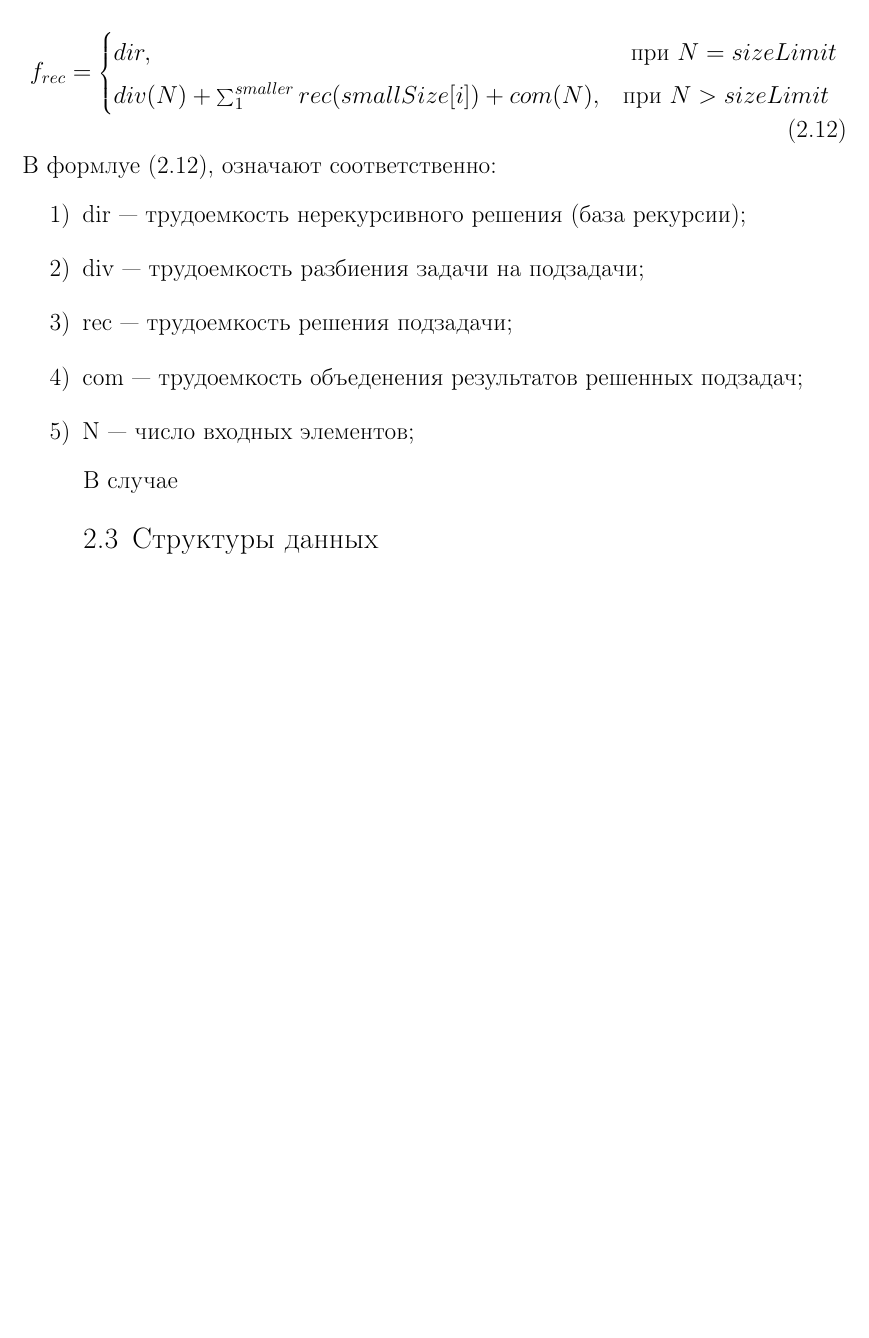
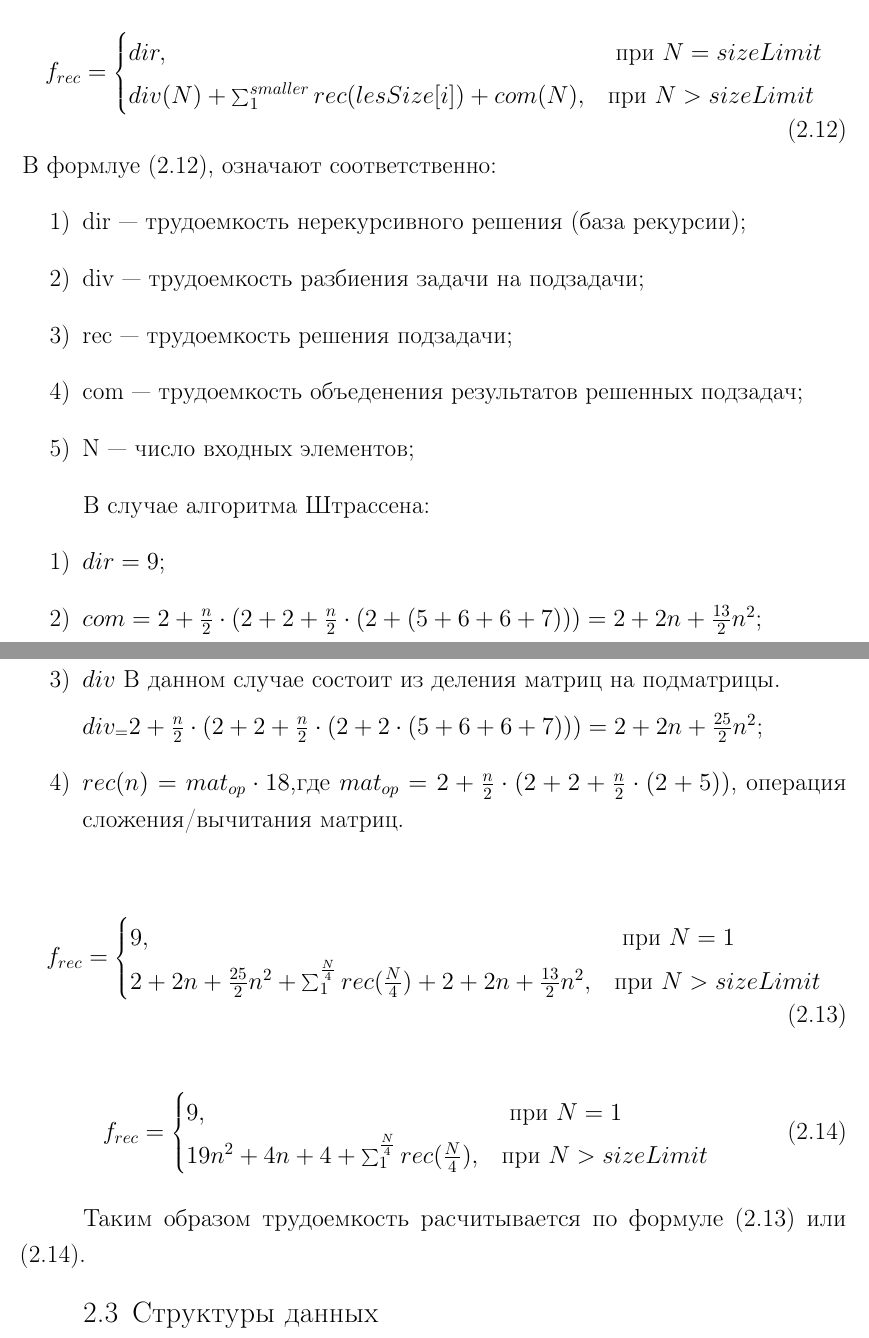
Before and after one commit to needsomesleeptd/bmstu_AA, a LaTeX document (docs/main.tex, which reads docs/05-design.tex): part of page 13 of 29 before the commit and two parts of pages 13 and 14 of 29 after it, the two joined at a grey line, cut so that both start at the same text, the shorter picture padded with empty space. Compiled offline with pdfLaTeX.

Commit message:
started shrtassen(check again)

```diff
--- a/docs/05-design.tex
+++ b/docs/05-design.tex
@@ -176,7 +176,7 @@
 	f_{rec} =
 	\begin{cases}
 		dir, & \text{ при $N = sizeLimit$}\\
-		div(N) +\sum_{1}^{smaller}{rec(smallSize[i])} + com(N), & \text{при $N> sizeLimit$}
+		div(N) +\sum_{1}^{smaller}{rec(lesSize[i])} + com(N), & \text{при $N> sizeLimit$}
 	\end{cases}
 \end{equation}
 В формлуе (\ref{for:rec}), означают соответственно:
@@ -189,7 +189,43 @@
 \end{enumerate}
 
 
-В случае
+В случае алгоритма Штрассена:
+\begin{enumerate}
+	\item $dir  = 9$;
+	\item $com =  2 + \frac{n}{2} \cdot (2 + 2 + \frac{n}{2} \cdot (2 +  (5 + 6 + 6 + 7))) = 2 +2n + \frac{13}{2}n^2$;
+	\item $div$ В данном случае состоит из деления матриц на подматрицы.
+
+	$div_ = 2 + \frac{n}{2} \cdot (2 + 2 + \frac{n}{2} \cdot (2 + 2 \cdot (5 + 6 + 6 + 7))) = 2 + 2n + \frac{25}{2}n^{2}$;
+
+	\item $rec(n) = mat_{op} \cdot 18$,где $mat_{op} = 2 + \frac{n}{2} \cdot (2 + 2 + \frac{n}{2} \cdot (2 +5))$, операция сложения/вычитания матриц.
+\end{enumerate}
+
+
+
+\begin{equation}
+	\label{for:rec_strassen}
+	f_{rec} =
+	\begin{cases}
+		9, & \text{ при $N = 1$}\\
+		 2+2n+ \frac{25}{2}n^2 +\sum_{1}^{\frac{N}{4}}{rec(\frac{N}{4})} + 2 +2n + \frac{13}{2}n^2, & \text{при $N> sizeLimit$}
+	\end{cases}
+\end{equation}
+
+\begin{equation}
+	\label{for:rec_strassen_fixed}
+	f_{rec} =
+	\begin{cases}
+		9, & \text{ при $N = 1$}\\
+		19n^2+4n+4 + \sum_{1}^{\frac{N}{4}}{rec(\frac{N}{4})}, & \text{при $N> sizeLimit$}
+	\end{cases}
+\end{equation}
+
+Таким образом трудоемкость расчитывается по формуле (\ref{for:rec_strassen}) или (\ref{for:rec_strassen_fixed}).
+
+
+
+
+
 
 \section{Структуры данных}
 
```
